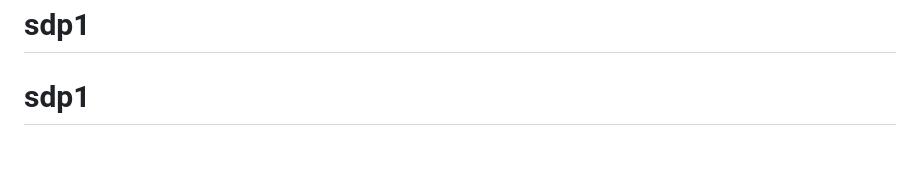
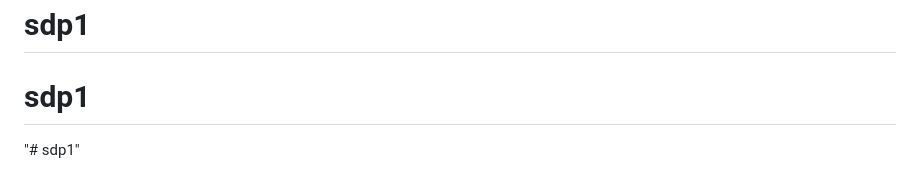
Before and after one commit to manohar884/sdp1, a Markdown page: README.md, the part around the change. GitHub-like rendering; blank space fills up the shorter version.

```diff
--- a/README.md
+++ b/README.md
@@ -70,3 +70,4 @@ This section has moved here: [https://facebook.github.io/create-react-app/docs/d
 This section has moved here: [https://facebook.github.io/create-react-app/docs/troubleshooting#npm-run-build-fails-to-minify](https://facebook.github.io/create-react-app/docs/troubleshooting#npm-run-build-fails-to-minify)
 # sdp1
 # sdp1
+"# sdp1"
```
